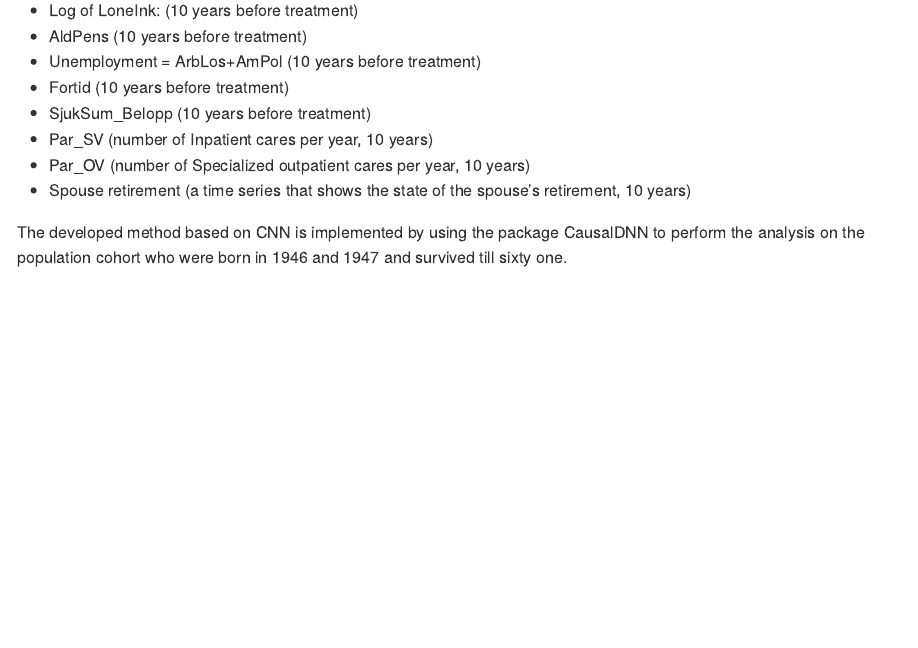
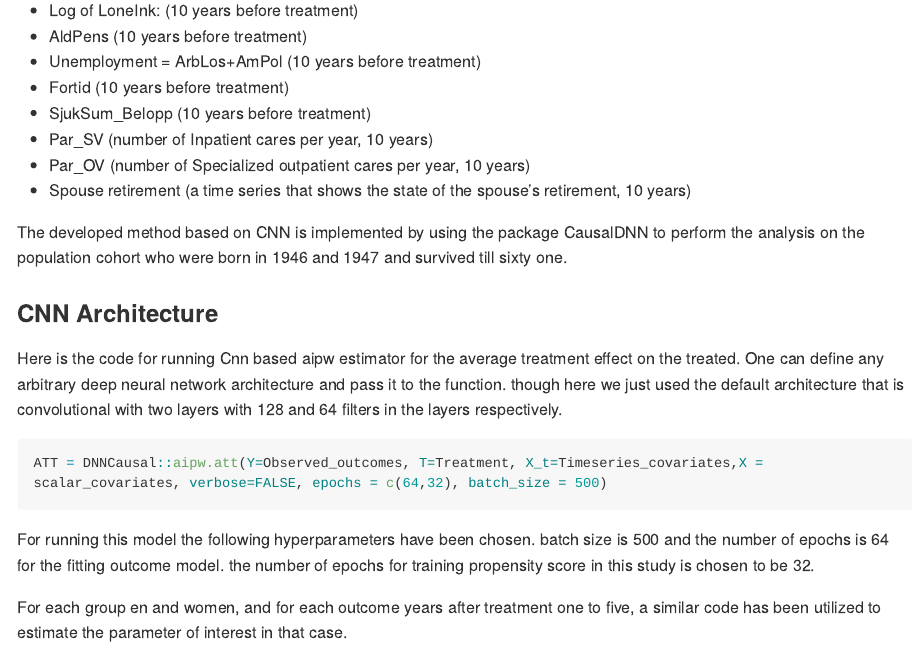
Before and after one commit to stat4reg/Causal_CNN, an R Markdown document (population_description.Rmd): the page in a window 1100 px wide, from 890 px down. The pictures show the output file population_description.md that the author committed with the source, drawn offline in the style of GitHub; long lines of code are wrapped.

Commit message:
Add files via upload

````diff
--- a/population_description.Rmd
+++ b/population_description.Rmd
@@ -47,3 +47,14 @@ Gender, Marriage status, municipality, education level, and the number of biolog
 - Spouse retirement (a time series that shows the state of the spouse's retirement, 10 years)
 
 The developed method based on CNN is implemented by using the package CausalDNN to perform the analysis on the population cohort who were born in 1946 and 1947 and survived till sixty one.
+
+### CNN Architecture
+
+Here is the code for running Cnn based aipw estimator for the average treatment effect on the treated. One can define any arbitrary deep neural network architecture and pass it to the function. though here we just used the default architecture that is convolutional with two layers with 128 and 64 filters in the layers respectively.
+```{r , eval=FALSE, include=TRUE}
+ATT = DNNCausal::aipw.att(Y=Observed_outcomes, T=Treatment, X_t=Timeseries_covariates,X = scalar_covariates, verbose=FALSE, epochs = c(64,32), batch_size = 500)
+```
+
+For running this model the following hyperparameters have been chosen. batch size is 500 and the number of epochs is 64 for the fitting outcome model. the number of epochs for training propensity score in this study is chosen to be 32.
+
+For each group en and women, and for each outcome years after treatment one to five, a similar code has been utilized to estimate the parameter of interest in that case.
````
Also changed, not shown: population_description.md, population_description.Rmd (2 more changed lines).
